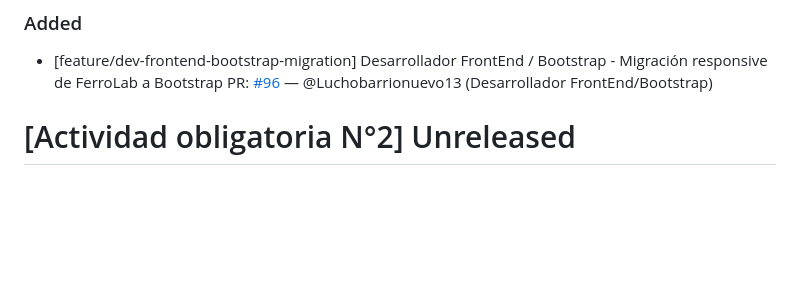
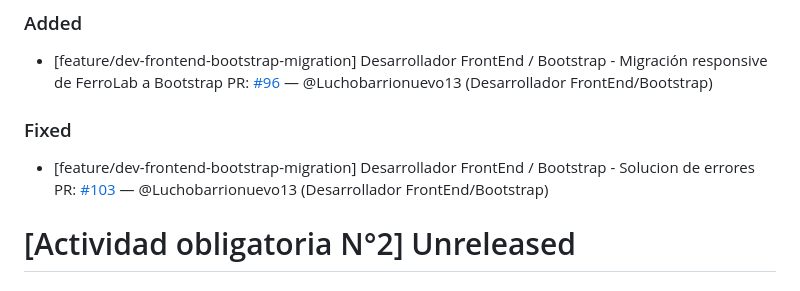
Before and after one commit to angelgc9107-lgtm/ProyectoFerreteria_GRP05, a Markdown page: changelog.md, the part around the change. Rendered like a GitHub page; blank space fills up the shorter version.

Commit message:
fix: colocar changelog

```diff
--- a/changelog.md
+++ b/changelog.md
@@ -7,6 +7,10 @@ Este archivo se actualiza con cada Pull Request para registrar avances y correcc
 ### Added
 
 - [feature/dev-frontend-bootstrap-migration] Desarrollador FrontEnd / Bootstrap - Migración responsive de FerroLab a Bootstrap PR: [#96](https://github.com/angelgc9107-lgtm/ProyectoFerreteria_GRP05/pull/96) — @Luchobarrionuevo13 (Desarrollador FrontEnd/Bootstrap)
+
+### Fixed
+
+- [feature/dev-frontend-bootstrap-migration] Desarrollador FrontEnd / Bootstrap - Solucion de errores PR: [#103](https://github.com/angelgc9107-lgtm/ProyectoFerreteria_GRP05/pull/103) — @Luchobarrionuevo13 (Desarrollador FrontEnd/Bootstrap)
 
 # [Actividad obligatoria N°2] Unreleased
 ### Added
```
